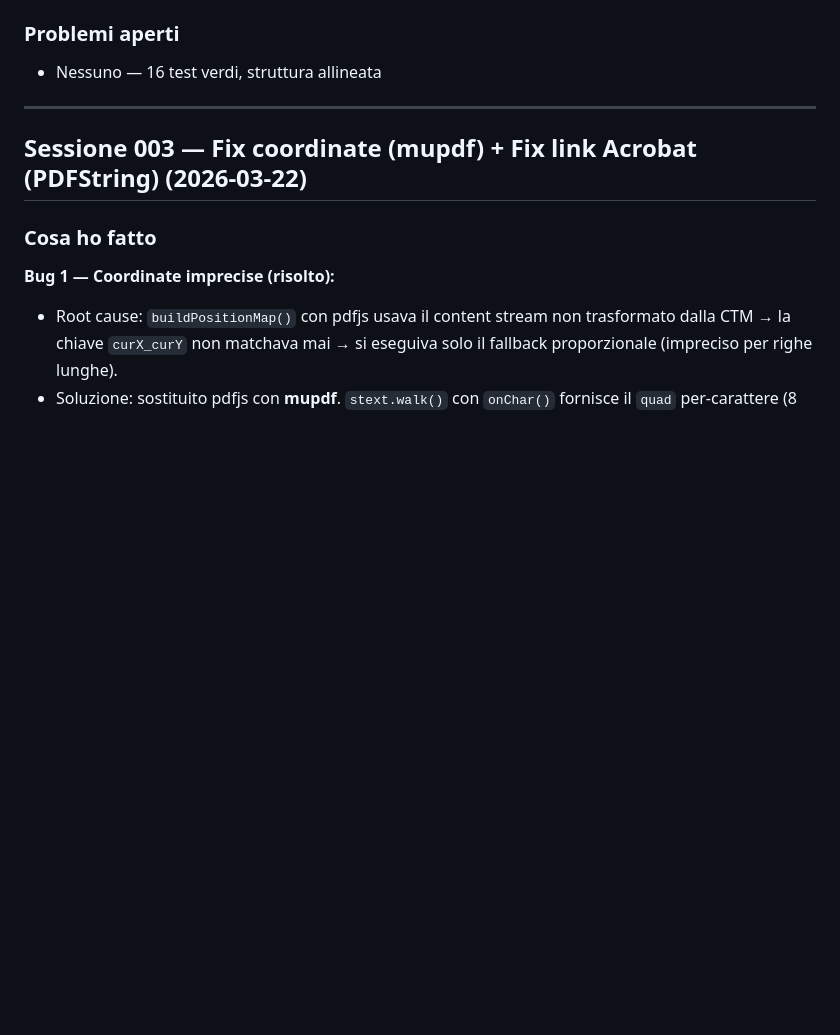
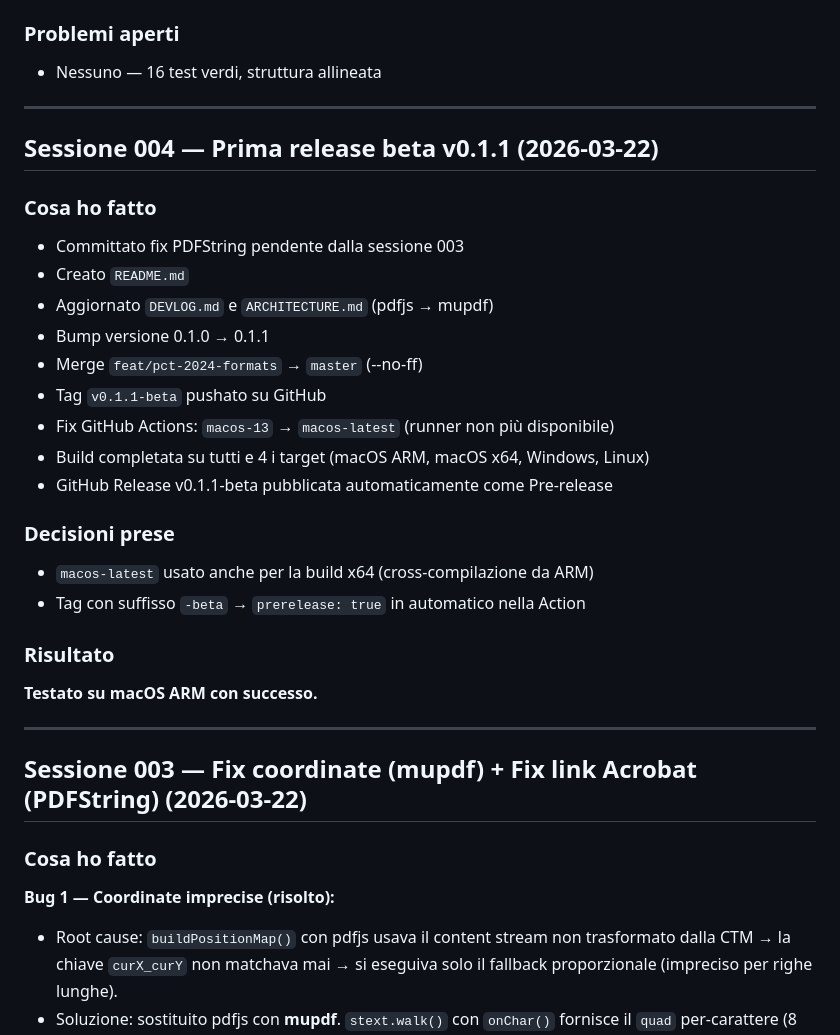
Before and after one commit to avvocati-e-mac/pct-link-generator, a Markdown page: DEVLOG.md, the part around the change. Rendered like a GitHub page; blank space fills up the shorter version.

Commit message:
chore: sessione 004 — release beta v0.1.1 testata su ARM
Co-Authored-By: Claude Sonnet 4.6 <noreply@anthropic.com>

```diff
--- a/DEVLOG.md
+++ b/DEVLOG.md
@@ -138,6 +138,28 @@ Registro delle decisioni e dei problemi per ogni commit/fase.
 
 ---
 
+## Sessione 004 — Prima release beta v0.1.1 (2026-03-22)
+
+### Cosa ho fatto
+- Committato fix PDFString pendente dalla sessione 003
+- Creato `README.md`
+- Aggiornato `DEVLOG.md` e `ARCHITECTURE.md` (pdfjs → mupdf)
+- Bump versione 0.1.0 → 0.1.1
+- Merge `feat/pct-2024-formats` → `master` (--no-ff)
+- Tag `v0.1.1-beta` pushato su GitHub
+- Fix GitHub Actions: `macos-13` → `macos-latest` (runner non più disponibile)
+- Build completata su tutti e 4 i target (macOS ARM, macOS x64, Windows, Linux)
+- GitHub Release v0.1.1-beta pubblicata automaticamente come Pre-release
+
+### Decisioni prese
+- `macos-latest` usato anche per la build x64 (cross-compilazione da ARM)
+- Tag con suffisso `-beta` → `prerelease: true` in automatico nella Action
+
+### Risultato
+**Testato su macOS ARM con successo.**
+
+---
+
 ## Sessione 003 — Fix coordinate (mupdf) + Fix link Acrobat (PDFString) (2026-03-22)
 
 ### Cosa ho fatto
```
Also changed, not shown: sessioni/sessione_004_release.md (added, +46 -0 lines).
